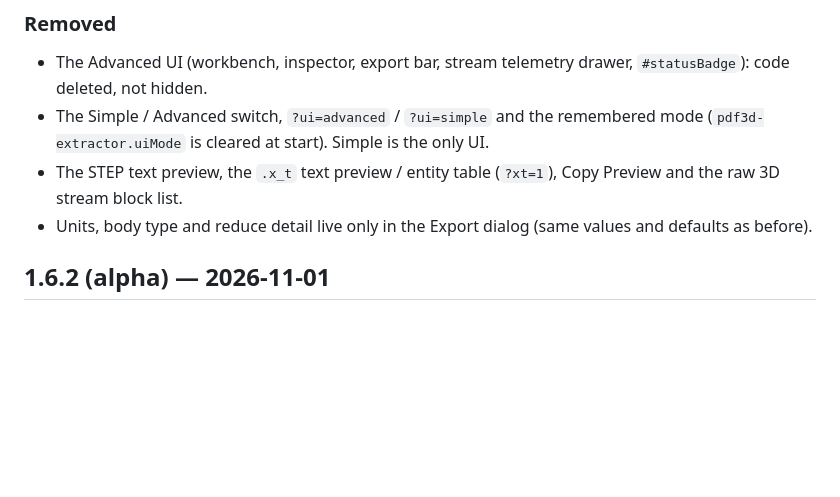
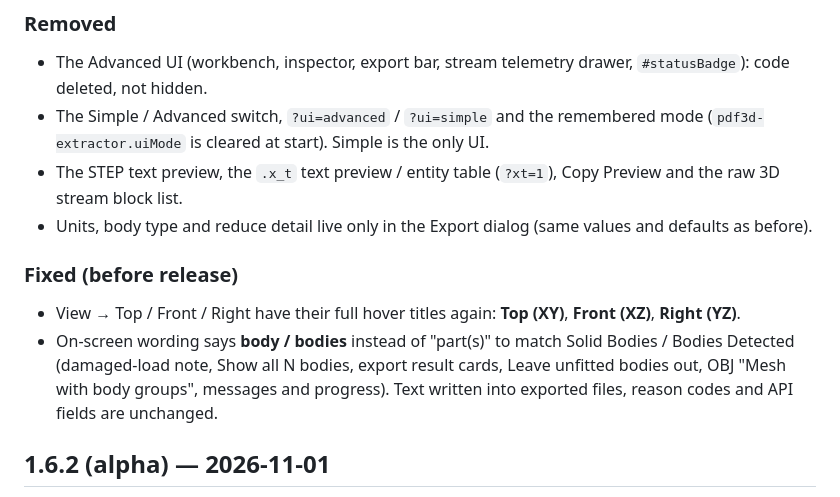
Before and after one commit to tommyjarvis-a/pdf-3d-extractor, a Markdown page: CHANGELOG.md, the part around the change. Drawn GitHub-style; blank space fills up the shorter version.

Commit message:
1.7.0 (alpha) 2026-11-02: CHANGELOG lists the M1/M2 recheck fixes

```diff
--- a/CHANGELOG.md
+++ b/CHANGELOG.md
@@ -41,6 +41,12 @@ Advanced UI is removed). Exports are byte-identical to 1.6.2.
   cleared at start). Simple is the only UI.
 - The STEP text preview, the `.x_t` text preview / entity table (`?xt=1`), Copy Preview and the raw 3D stream block list.
 - Units, body type and reduce detail live only in the Export dialog (same values and defaults as before).
+
+### Fixed (before release)
+- View → Top / Front / Right have their full hover titles again: **Top (XY)**, **Front (XZ)**, **Right (YZ)**.
+- On-screen wording says **body / bodies** instead of "part(s)" to match Solid Bodies / Bodies Detected (damaged-load
+  note, Show all N bodies, export result cards, Leave unfitted bodies out, OBJ "Mesh with body groups", messages and
+  progress). Text written into exported files, reason codes and API fields are unchanged.
 
 ## 1.6.2 (alpha) — 2026-11-01
 
```
